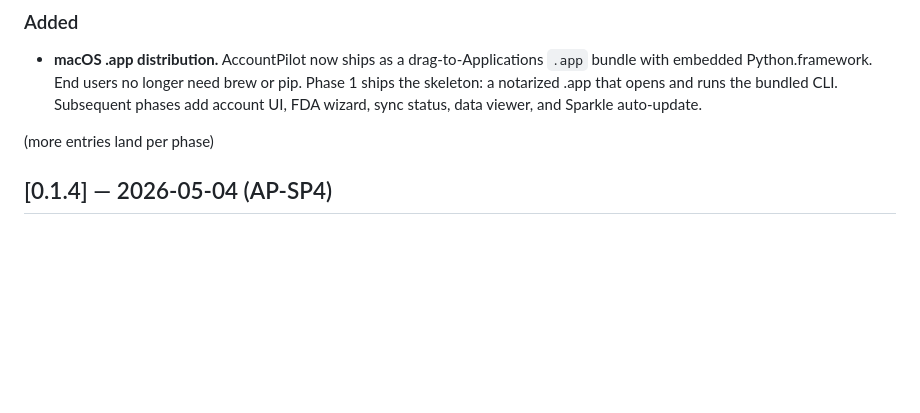
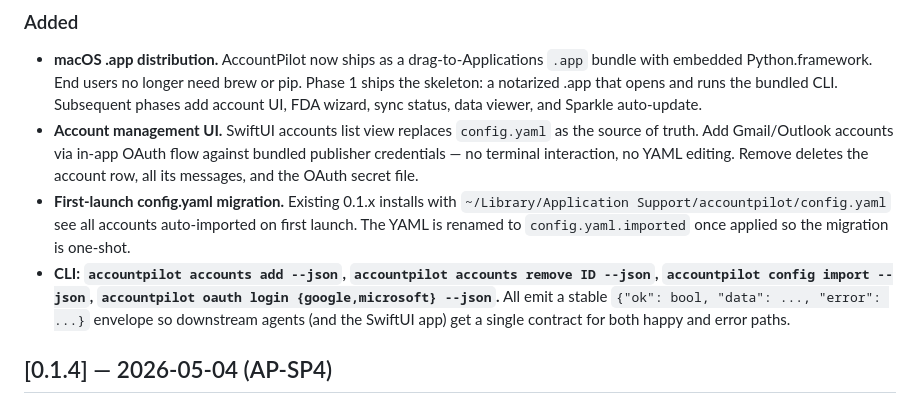
Before and after one commit to aren13/accountpilot, a Markdown page: CHANGELOG.md, the part around the change. Drawn GitHub-style; blank space fills up the shorter version.

Commit message:
docs(changelog): Phase 2 — accounts UI + config migration

```diff
--- a/CHANGELOG.md
+++ b/CHANGELOG.md
@@ -13,8 +13,23 @@ and this project adheres to [Semantic Versioning](https://semver.org/spec/v2.0.0
   pip. Phase 1 ships the skeleton: a notarized .app that opens and runs the
   bundled CLI. Subsequent phases add account UI, FDA wizard, sync status,
   data viewer, and Sparkle auto-update.
-
-(more entries land per phase)
+- **Account management UI.** SwiftUI accounts list view replaces
+  `config.yaml` as the source of truth. Add Gmail/Outlook accounts
+  via in-app OAuth flow against bundled publisher credentials —
+  no terminal interaction, no YAML editing. Remove deletes the
+  account row, all its messages, and the OAuth secret file.
+- **First-launch config.yaml migration.** Existing 0.1.x installs
+  with `~/Library/Application Support/accountpilot/config.yaml`
+  see all accounts auto-imported on first launch. The YAML is
+  renamed to `config.yaml.imported` once applied so the migration
+  is one-shot.
+- **CLI: `accountpilot accounts add --json`,
+  `accountpilot accounts remove ID --json`,
+  `accountpilot config import --json`,
+  `accountpilot oauth login {google,microsoft} --json`.** All emit
+  a stable `{"ok": bool, "data": ..., "error": ...}` envelope so
+  downstream agents (and the SwiftUI app) get a single contract
+  for both happy and error paths.
 
 ## [0.1.4] — 2026-05-04 (AP-SP4)
 
```
